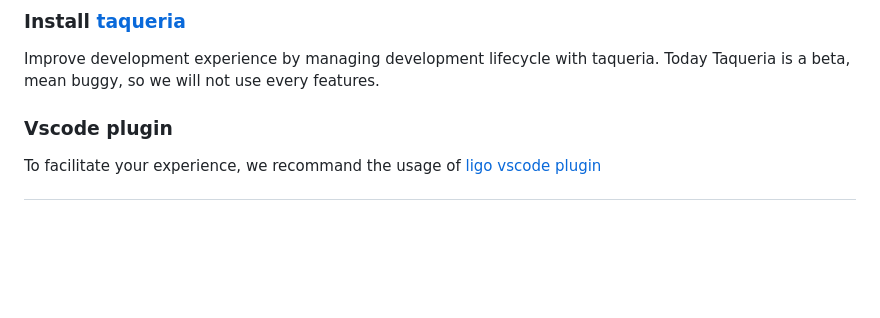
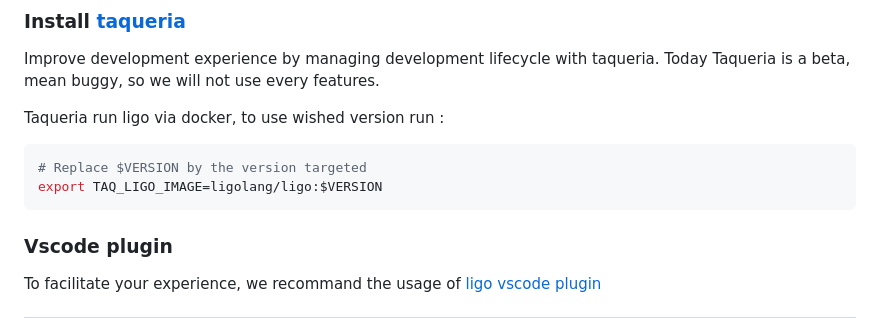
Before and after one commit to Laucans/Intezos-tutorial-1, a Markdown page: README.md, the part around the change. Rendered like a GitHub page; blank space fills up the shorter version.

Commit message:
Add explanation on how to use specific ligo version with taqueria

````diff
--- a/README.md
+++ b/README.md
@@ -42,6 +42,11 @@ Michelson is the langage understood by [Tezos](https://tezos.com/).
 Improve development experience by managing development lifecycle with taqueria.
 Today Taqueria is a beta, mean buggy, so we will not use every features.
 
+Taqueria run ligo via docker, to use wished version run :
+```shell
+# Replace $VERSION by the version targeted
+export TAQ_LIGO_IMAGE=ligolang/ligo:$VERSION
+```
 
 ### Vscode plugin
 
````
